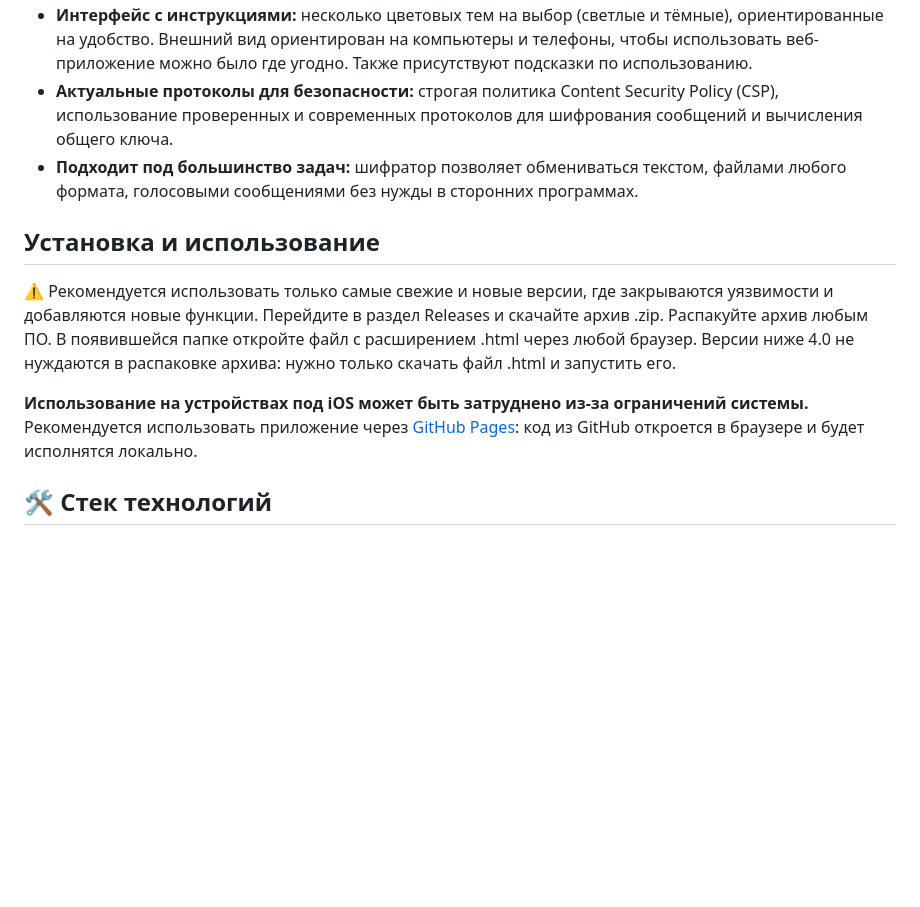
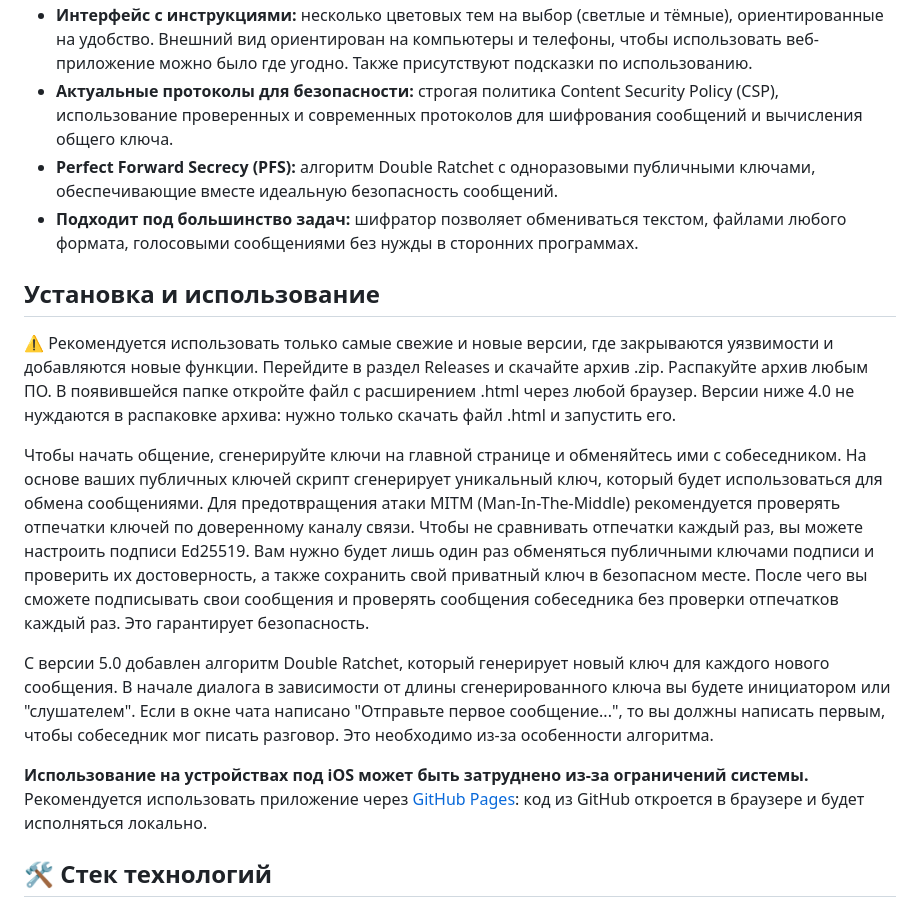
Before and after one commit to clappybird01/secmess-encoder, a Markdown page: README.md, the part around the change. Rendered like a GitHub page; blank space fills up the shorter version.

Commit message:
Instructions of usage updated. PFS info added.

```diff
--- a/README.md
+++ b/README.md
@@ -7,13 +7,18 @@
 - **Конфиденциальность:** весь код выполняется локально на устройстве. Ваши данные никуда не передаются сами.
 - **Интерфейс с инструкциями:** несколько цветовых тем на выбор (светлые и тёмные), ориентированные на удобство. Внешний вид ориентирован на компьютеры и телефоны, чтобы использовать веб-приложение можно было где угодно. Также присутствуют подсказки по использованию.
 - **Актуальные протоколы для безопасности:** строгая политика Content Security Policy (CSP), использование проверенных и современных протоколов для шифрования сообщений и вычисления общего ключа.
+- **Perfect Forward Secrecy (PFS):** алгоритм Double Ratchet с одноразовыми публичными ключами, обеспечивающие вместе идеальную безопасность сообщений.
 - **Подходит под большинство задач:** шифратор позволяет обмениваться текстом, файлами любого формата, голосовыми сообщениями без нужды в сторонних программах.
 
 ## Установка и использование
 ⚠️ Рекомендуется использовать только самые свежие и новые версии, где закрываются уязвимости и добавляются новые функции.
 Перейдите в раздел Releases и скачайте архив .zip. Распакуйте архив любым ПО. В появившейся папке откройте файл с расширением .html через любой браузер. Версии ниже 4.0 не нуждаются в распаковке архива: нужно только скачать файл .html и запустить его.
 
-**Использование на устройствах под iOS может быть затруднено из-за ограничений системы.** Рекомендуется использовать приложение через [GitHub Pages](https://clappybird01.github.io/secmess-encoder/): код из GitHub откроется в браузере и будет исполнятся локально.
+Чтобы начать общение, сгенерируйте ключи на главной странице и обменяйтесь ими с собеседником. На основе ваших публичных ключей скрипт сгенерирует уникальный ключ, который будет использоваться для обмена сообщениями. Для предотвращения атаки MITM (Man-In-The-Middle) рекомендуется проверять отпечатки ключей по доверенному каналу связи. Чтобы не сравнивать отпечатки каждый раз, вы можете настроить подписи Ed25519. Вам нужно будет лишь один раз обменяться публичными ключами подписи и проверить их достоверность, а также сохранить свой приватный ключ в безопасном месте. После чего вы сможете подписывать свои сообщения и проверять сообщения собеседника без проверки отпечатков каждый раз. Это гарантирует безопасность.
+
+С версии 5.0 добавлен алгоритм Double Ratchet, который генерирует новый ключ для каждого нового сообщения. В начале диалога в зависимости от длины сгенерированного ключа вы будете инициатором или "слушателем". Если в окне чата написано "Отправьте первое сообщение...", то вы должны написать первым, чтобы собеседник мог писать разговор. Это необходимо из-за особенности алгоритма.
+
+**Использование на устройствах под iOS может быть затруднено из-за ограничений системы.** Рекомендуется использовать приложение через [GitHub Pages](https://clappybird01.github.io/secmess-encoder/): код из GitHub откроется в браузере и будет исполняться локально.
 
 ## 🛠 Стек технологий
 * HTML5 / CSS3 (Ванильный CSS с переменными)
```
